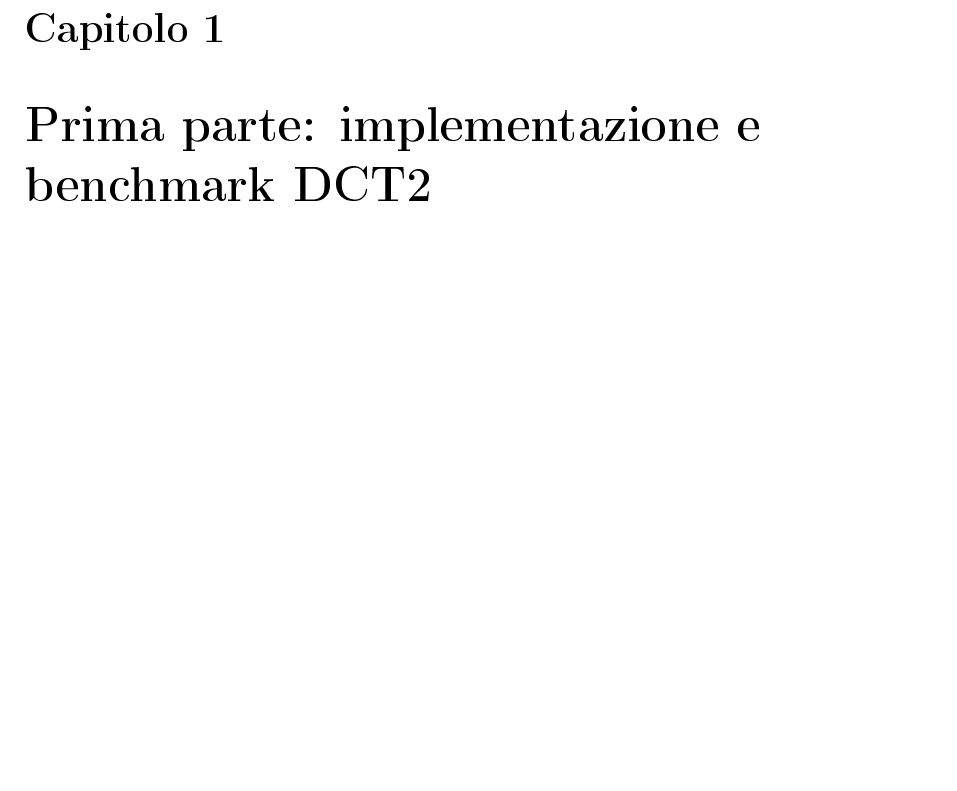
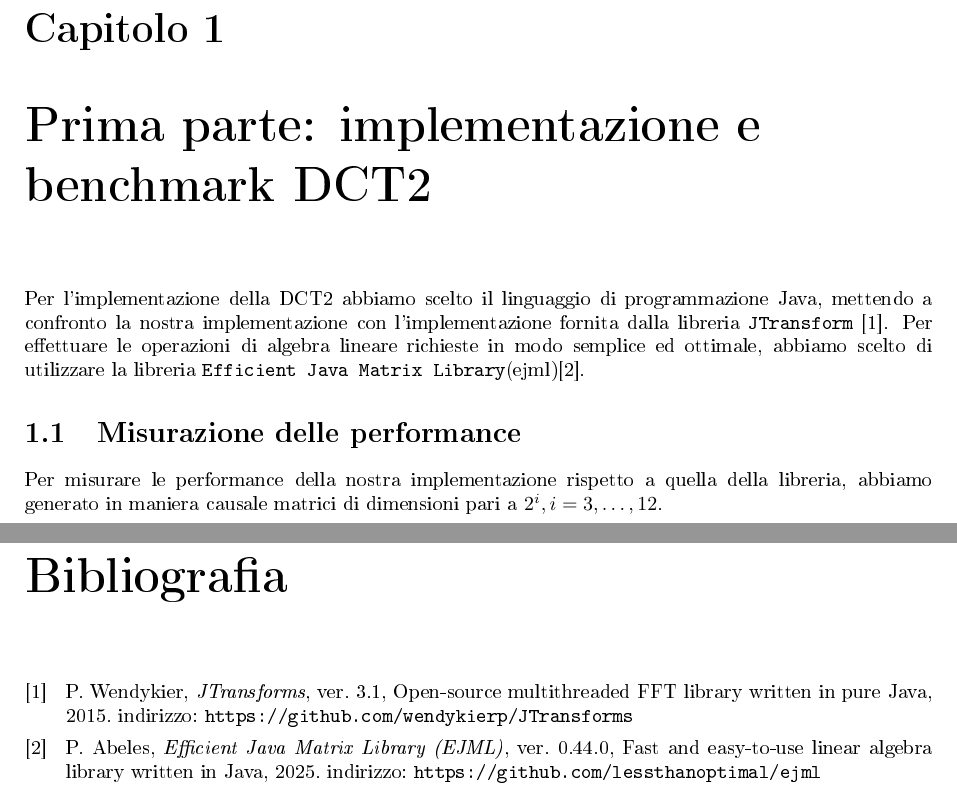
Before and after one commit to CerviniMatteo/Progetto-2---Compressione-di-immagini-tramite-la-DCT, a LaTeX thesis (report/main.tex, which reads report/bibliography.bib, report/sections/Prima parte.tex): part of page 3 of 4 before the commit and two parts of pages 3 and 5 of 5 after it, the two joined at a grey line, cut so that both start at the same text, the shorter picture padded with empty space. The pictures show the PDF file report/main.pdf that the author committed with the source.

Commit message:
Started first section

```diff
--- /dev/null
+++ b/report/bibliography.bib
@@ -0,0 +1,17 @@
+@software{wendykier_jtransforms_3_1,
+  author       = {Piotr Wendykier},
+  title        = {JTransforms},
+  version      = {3.1},
+  year         = {2015},
+  url          = {https://github.com/wendykierp/JTransforms},
+  note         = {Open-source multithreaded FFT library written in pure Java},
+}
+
+@software{abeles_ejml_0_44_0,
+  author       = {Peter Abeles},
+  title        = {Efficient Java Matrix Library (EJML)},
+  version      = {0.44.0},
+  year         = {2025},
+  url          = {https://github.com/lessthanoptimal/ejml},
+  note         = {Fast and easy-to-use linear algebra library written in Java},
+}
--- a/report/sections/Prima parte.tex
+++ b/report/sections/Prima parte.tex
@@ -0,0 +1,8 @@
+Per l'implementazione della DCT2 abbiamo scelto il linguaggio
+di programmazione Java, mettendo a confronto la nostra implementazione con
+l'implementazione fornita dalla libreria \texttt{JTransform} \cite{wendykier_jtransforms_3_1}.
+Per effettuare le operazioni di algebra lineare richieste in modo semplice ed ottimale, abbiamo
+scelto di utilizzare la libreria \texttt{Efficient Java Matrix Library}(ejml)\cite{abeles_ejml_0_44_0}.
+\section{Misurazione delle performance}
+Per misurare le performance della nostra implementazione rispetto a quella della libreria,
+abbiamo generato in maniera causale matrici di dimensioni pari a $2^i, i = 3,\dots,12$.
```
Also changed, not shown: report/main.tex (+6 -3 lines), report/main.pdf.
